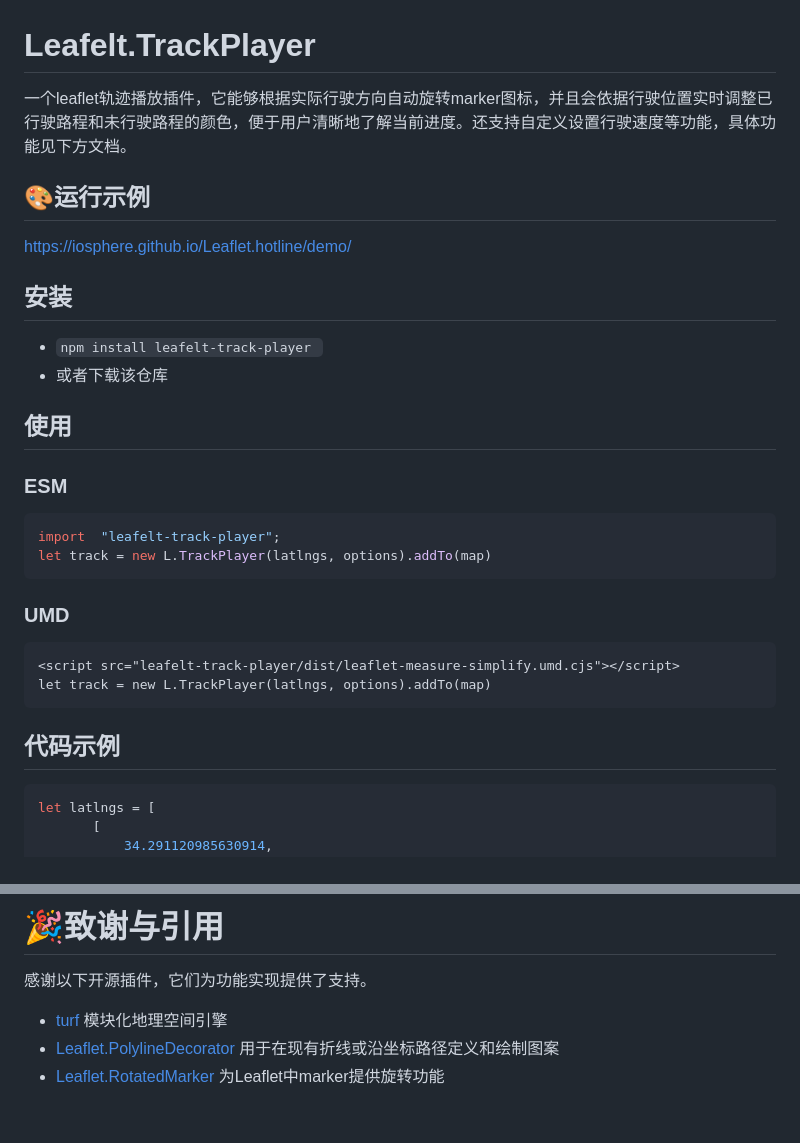
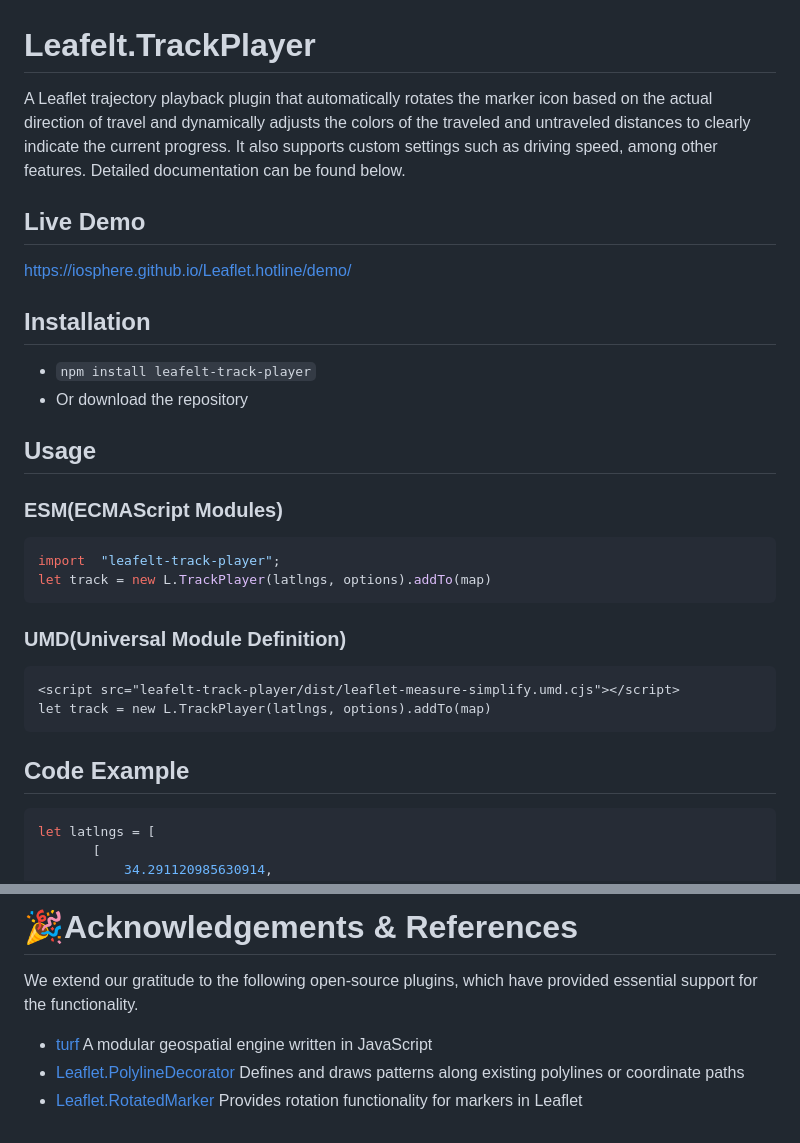
Before and after one commit to weijun-lab/Leaflet.TrackPlayer, a Markdown page: README.md, 2 parts joined by grey strips. Drawn GitHub-style.

````diff
--- a/README.md
+++ b/README.md
@@ -1,25 +1,23 @@
 
 # Leafelt.TrackPlayer
-一个leaflet轨迹播放插件，它能够根据实际行驶方向自动旋转marker图标，并且会依据行驶位置实时调整已行驶路程和未行驶路程的颜色，便于用户清晰地了解当前进度。还支持自定义设置行驶速度等功能，具体功能见下方文档。
-## 🎨运行示例
+A Leaflet trajectory playback plugin that automatically rotates the marker icon based on the actual direction of travel and dynamically adjusts the colors of the traveled and untraveled distances to clearly indicate the current progress. It also supports custom settings such as driving speed, among other features. Detailed documentation can be found below.
+## Live Demo
 <https://iosphere.github.io/Leaflet.hotline/demo/>
-## 安装
-* `npm install leafelt-track-player
-`
-* 或者下载该仓库
-
-## 使用
-### ESM
+## Installation
+* `npm install leafelt-track-player`
+* Or download the repository
+## Usage
+### ESM(ECMAScript Modules)
 ```js
 import  "leafelt-track-player";
 let track = new L.TrackPlayer(latlngs, options).addTo(map)
 ```
-### UMD
+### UMD(Universal Module Definition)
 ```html
 <script src="leafelt-track-player/dist/leaflet-measure-simplify.umd.cjs"></script>
 let track = new L.TrackPlayer(latlngs, options).addTo(map)
 ```
-## 代码示例
+## Code Example
 ```js
 let latlngs = [
        [
@@ -87,6 +85,6 @@ track.on("moving",(latLng)=>{{
 
-# 🎉致谢与引用
-感谢以下开源插件，它们为功能实现提供了支持。
-* [turf](https://github.com/Turfjs/turf) 模块化地理空间引擎
-* [Leaflet.PolylineDecorator](https://github.com/bbecquet/Leaflet.PolylineDecorator) 用于在现有折线或沿坐标路径定义和绘制图案
-* [Leaflet.RotatedMarker](https://github.com/bbecquet/Leaflet.RotatedMarker) 为Leaflet中marker提供旋转功能
+# 🎉Acknowledgements & References
+We extend our gratitude to the following open-source plugins, which have provided essential support for the functionality.
+* [turf](https://github.com/Turfjs/turf) A modular geospatial engine written in JavaScript
+* [Leaflet.PolylineDecorator](https://github.com/bbecquet/Leaflet.PolylineDecorator) Defines and draws patterns along existing polylines or coordinate paths
+* [Leaflet.RotatedMarker](https://github.com/bbecquet/Leaflet.RotatedMarker) Provides rotation functionality for markers in Leaflet
````
Also changed, not shown: other parts of README.md (+27 -27 lines).
